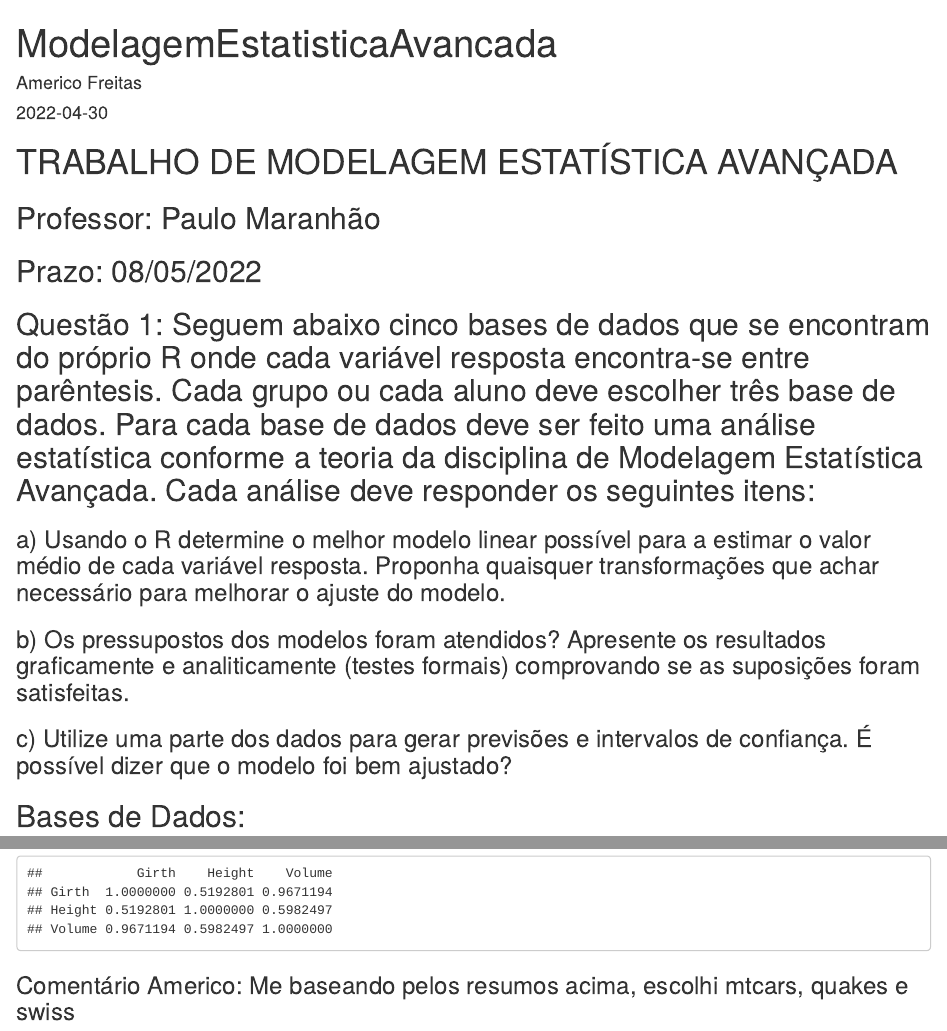
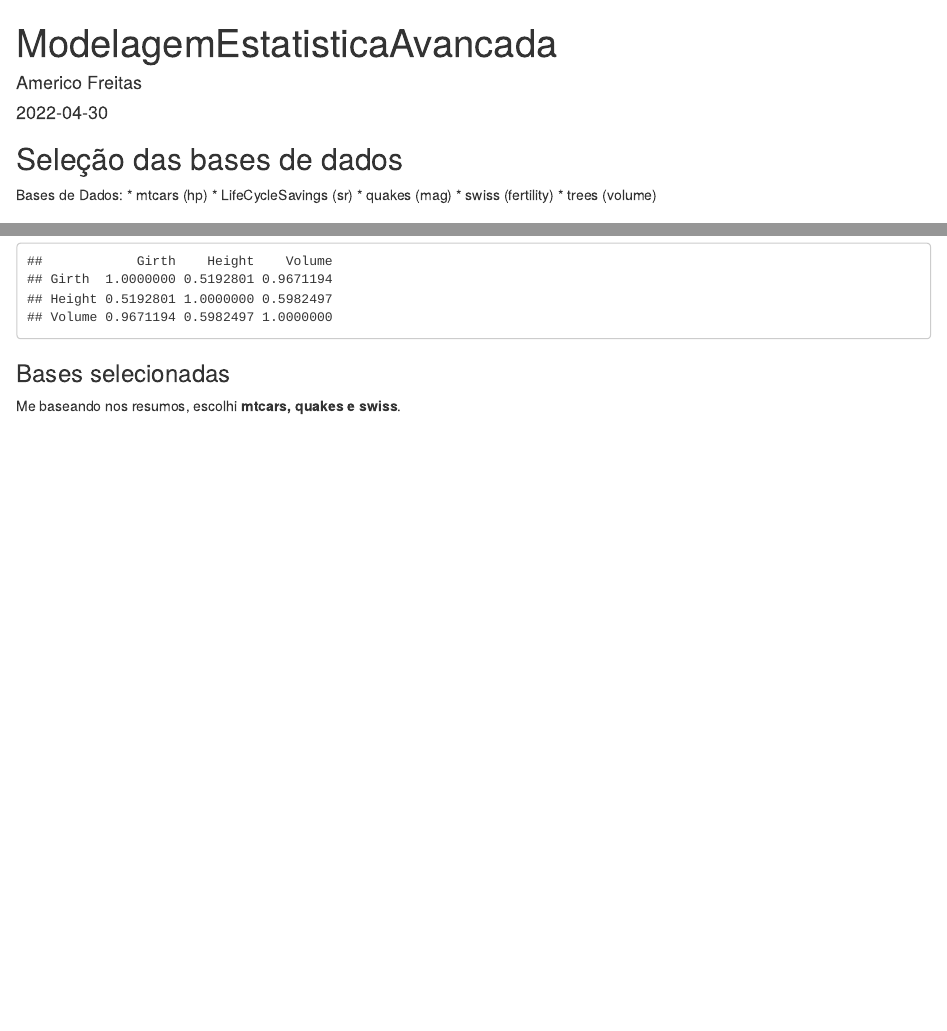
Before and after one commit to americofreitasjr/ModelagemEstatisticaAvancada, an R Markdown document (SelecaoBasesDados.Rmd): the page in a window 1100 px wide, from its top, and a second part further down, joined at a grey line. The pictures show the output file SelecaoBasesDados.html that the author committed with the source, opened offline.

Commit message:
Melhorias de formatação na seleção das bases

````diff
--- a/SelecaoBasesDados.Rmd
+++ b/SelecaoBasesDados.Rmd
@@ -9,15 +9,11 @@ output: html_document
 knitr::opts_chunk$set(echo = TRUE)
 ```
 
-# TRABALHO DE MODELAGEM ESTATÍSTICA AVANÇADA
+## Seleção das bases de dados
 
-## Professor: Paulo Maranhão
-## Prazo: 08/05/2022
-
-## Questão 1: Seguem abaixo cinco bases de dados que se encontram do próprio R onde cada variável resposta encontra-se entre parêntesis. Cada grupo ou cada aluno deve escolher três base de dados. Para cada base de dados deve ser feito uma análise estatística conforme a teoria da disciplina de Modelagem Estatística Avançada. Cada análise deve responder os seguintes itens:
-
-### a) Usando o R determine o melhor modelo linear possível para a estimar o valor médio de cada variável resposta. Proponha quaisquer transformações que achar necessário para melhorar o ajuste do modelo.
-### b) Os pressupostos dos modelos foram atendidos? Apresente os resultados graficamente e analiticamente (testes formais) comprovando se as suposições foram satisfeitas.
-### c) Utilize uma parte dos dados para gerar previsões e intervalos de confiança. É possível dizer que o modelo foi bem ajustado?
-
-## Bases de Dados:
+Bases de Dados:
+* mtcars (hp)
+* LifeCycleSavings (sr)
+* quakes (mag)
+* swiss (fertility)
+* trees (volume)
@@ -60,4 +51,7 @@ df_trees =data.frame(trees)
 summary(df_trees)
 cor(df_trees)
 ```
-### Comentário Americo: Me baseando pelos resumos acima, escolhi mtcars, quakes e swiss
+
+### Bases selecionadas
+
+Me baseando nos resumos, escolhi **mtcars, quakes e swiss**.
````
Also changed, not shown: SelecaoBasesDados.html, SelecaoBasesDados.Rmd (15 more changed lines).
